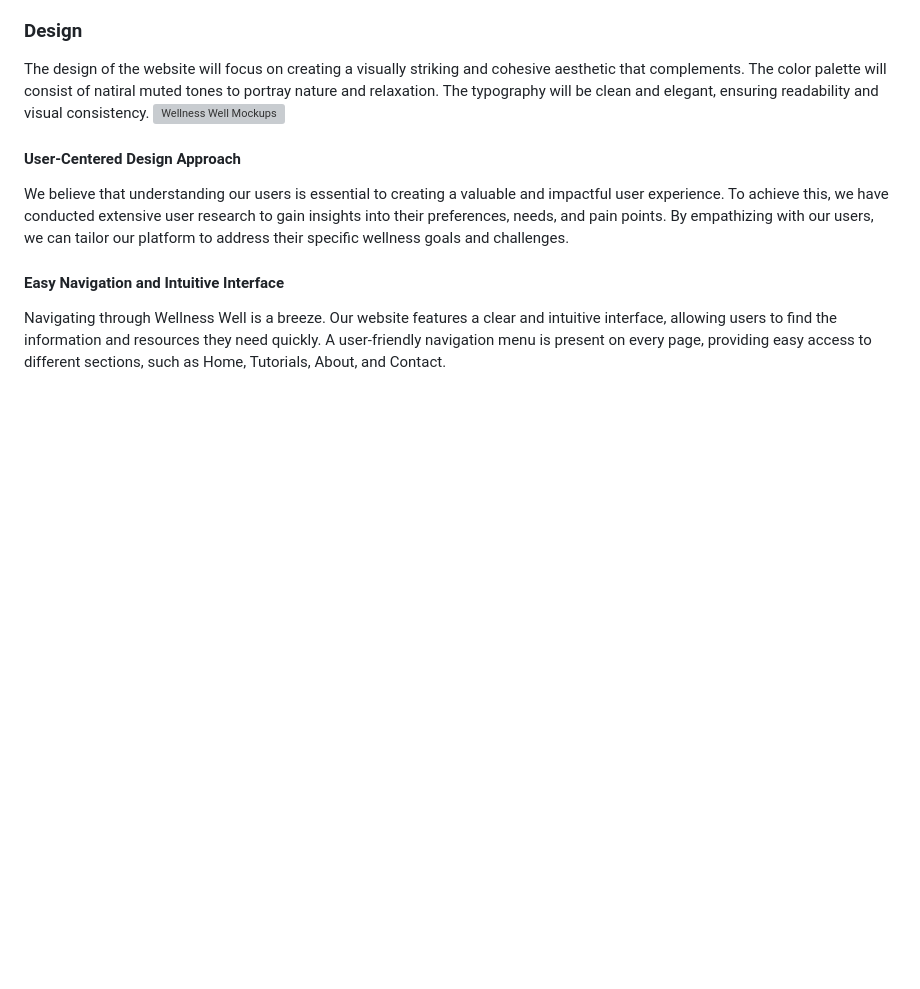
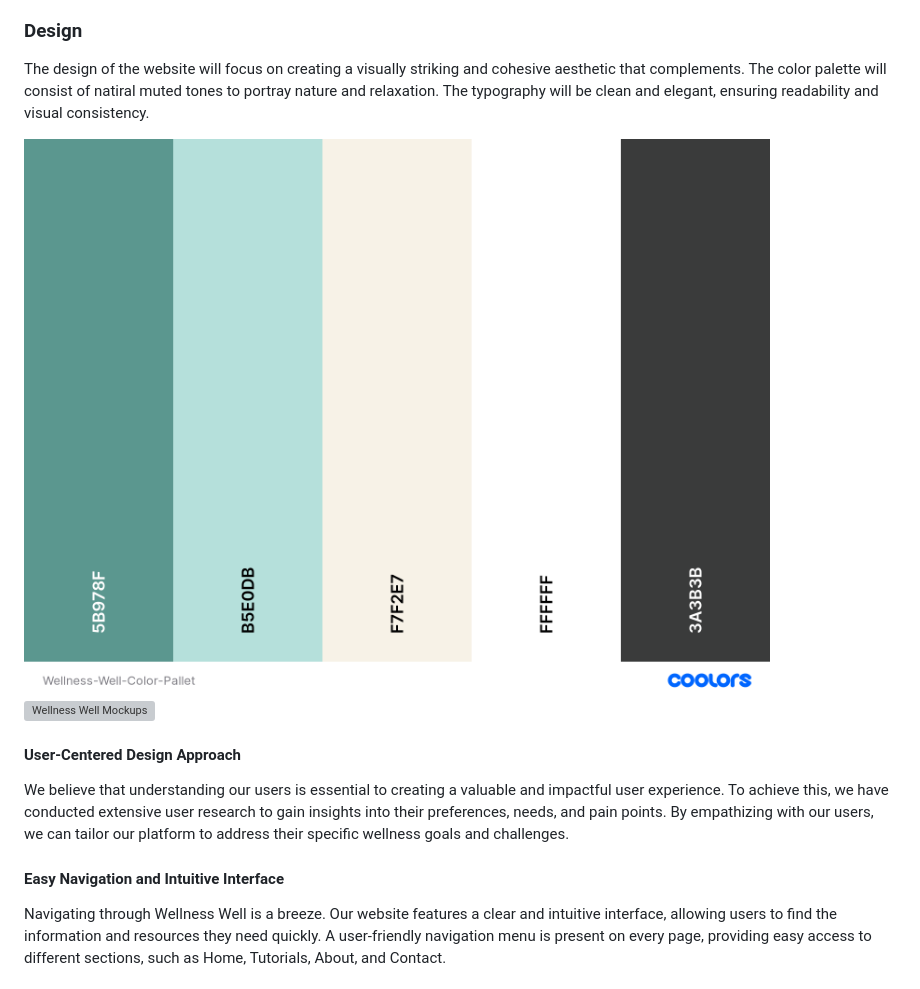
Before and after one commit to DaireFitz/Wellness-Well, a Markdown page: README.md, the part around the change printed below. GitHub-like rendering; pictures changed too: README.img/Wellness-Well-Color-Pallet.png (added); blank space fills up the shorter version; grey boxes are pictures that could not be loaded.

```diff
--- a/README.md
+++ b/README.md
@@ -61,6 +62,8 @@ At Wellness Well, we are dedicated to providing a seamless and enjoyable user ex
 
 ### Design
 The design of the website will focus on creating a visually striking and cohesive aesthetic that complements. The color palette will consist of natiral muted tones to portray nature and relaxation. The typography will be clean and elegant, ensuring readability and visual consistency.
+
+![Wellness Well Colour Pallet](README.img/Wellness-Well-Color-Pallet.png)
 ![Wellness Well Mockups](README.img/Mocups.png)
 #### User-Centered Design Approach
 We believe that understanding our users is essential to creating a valuable and impactful user experience. To achieve this, we have conducted extensive user research to gain insights into their preferences, needs, and pain points. By empathizing with our users, we can tailor our platform to address their specific wellness goals and challenges.
```
Also changed, not shown: other parts of README.md (+3 -0 lines), 2 other files.
